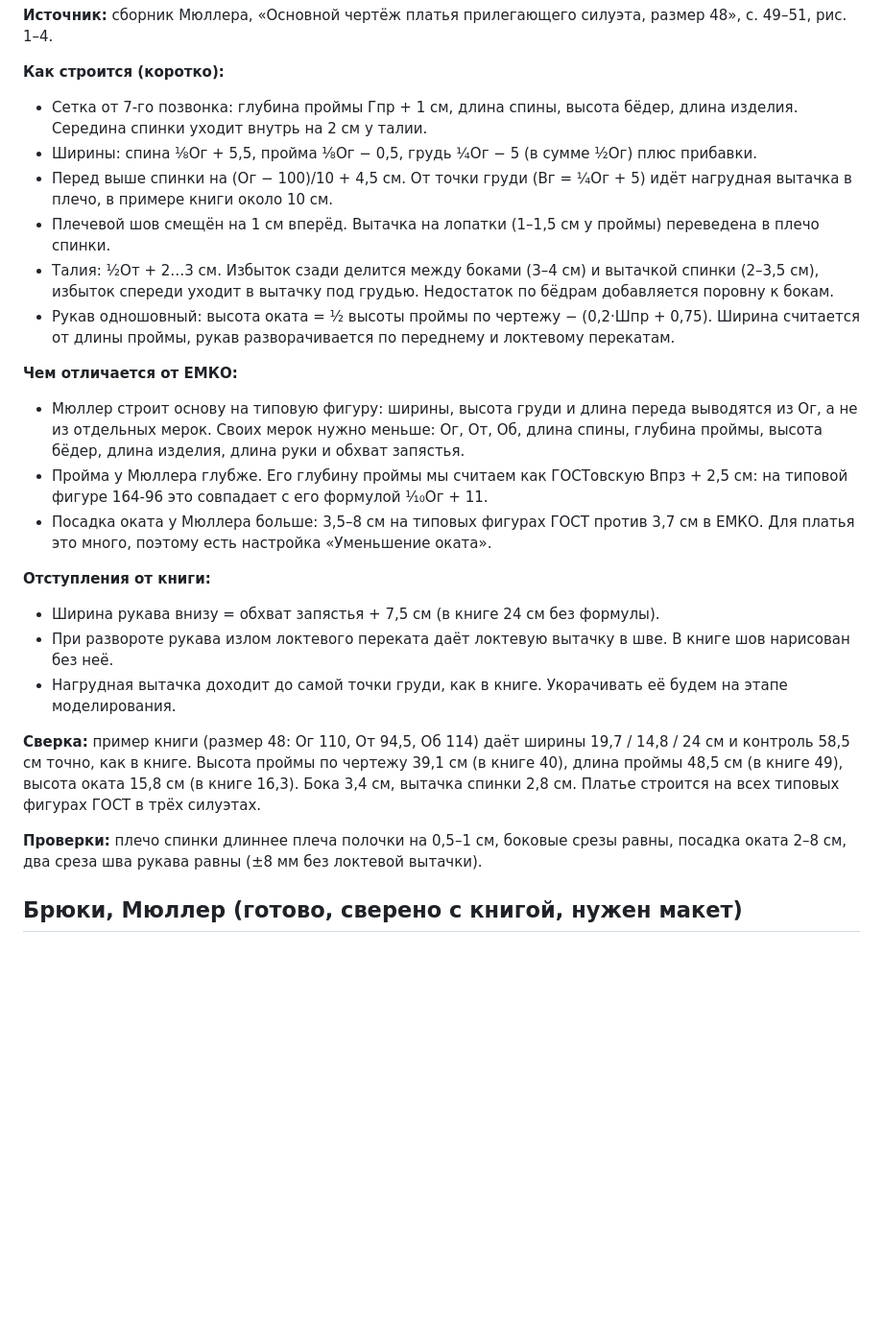
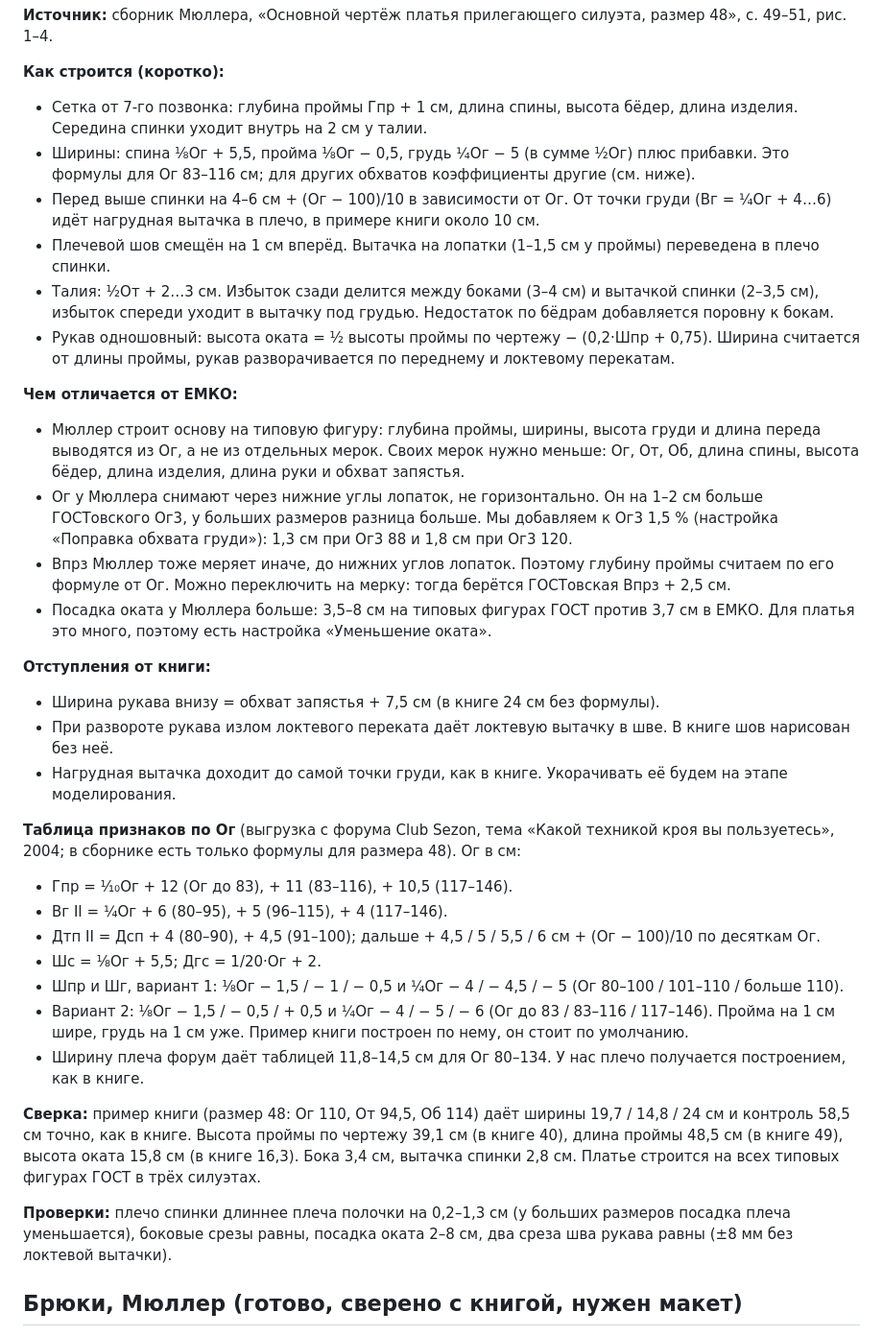
Before and after one commit to PlatonOriginal/creator_of_lecals, a Markdown page: docs/m2-results.md, the part around one of its changes. Shown at 96% size. Drawn GitHub-style; blank space fills up the shorter version.

```diff
--- a/docs/m2-results.md
+++ b/docs/m2-results.md
@@ -123,15 +123,16 @@
 
 **Как строится (коротко):**
 - Сетка от 7-го позвонка: глубина проймы Гпр + 1 см, длина спины, высота бёдер, длина изделия. Середина спинки уходит внутрь на 2 см у талии.
-- Ширины: спина ⅛Ог + 5,5, пройма ⅛Ог − 0,5, грудь ¼Ог − 5 (в сумме ½Ог) плюс прибавки.
-- Перед выше спинки на (Ог − 100)/10 + 4,5 см. От точки груди (Вг = ¼Ог + 5) идёт нагрудная вытачка в плечо, в примере книги около 10 см.
+- Ширины: спина ⅛Ог + 5,5, пройма ⅛Ог − 0,5, грудь ¼Ог − 5 (в сумме ½Ог) плюс прибавки. Это формулы для Ог 83–116 см; для других обхватов коэффициенты другие (см. ниже).
+- Перед выше спинки на 4–6 см + (Ог − 100)/10 в зависимости от Ог. От точки груди (Вг = ¼Ог + 4…6) идёт нагрудная вытачка в плечо, в примере книги около 10 см.
 - Плечевой шов смещён на 1 см вперёд. Вытачка на лопатки (1–1,5 см у проймы) переведена в плечо спинки.
 - Талия: ½От + 2…3 см. Избыток сзади делится между боками (3–4 см) и вытачкой спинки (2–3,5 см), избыток спереди уходит в вытачку под грудью. Недостаток по бёдрам добавляется поровну к бокам.
 - Рукав одношовный: высота оката = ½ высоты проймы по чертежу − (0,2·Шпр + 0,75). Ширина считается от длины проймы, рукав разворачивается по переднему и локтевому перекатам.
 
 **Чем отличается от ЕМКО:**
-- Мюллер строит основу на типовую фигуру: ширины, высота груди и длина переда выводятся из Ог, а не из отдельных мерок. Своих мерок нужно меньше: Ог, От, Об, длина спины, глубина проймы, высота бёдер, длина изделия, длина руки и обхват запястья.
-- Пройма у Мюллера глубже. Его глубину проймы мы считаем как ГОСТовскую Впрз + 2,5 см: на типовой фигуре 164-96 это совпадает с его формулой ⅒Ог + 11.
+- Мюллер строит основу на типовую фигуру: глубина проймы, ширины, высота груди и длина переда выводятся из Ог, а не из отдельных мерок. Своих мерок нужно меньше: Ог, От, Об, длина спины, высота бёдер, длина изделия, длина руки и обхват запястья.
+- Ог у Мюллера снимают через нижние углы лопаток, не горизонтально. Он на 1–2 см больше ГОСТовского Ог3, у больших размеров разница больше. Мы добавляем к Ог3 1,5 % (настройка «Поправка обхвата груди»): 1,3 см при Ог3 88 и 1,8 см при Ог3 120.
+- Впрз Мюллер тоже меряет иначе, до нижних углов лопаток. Поэтому глубину проймы считаем по его формуле от Ог. Можно переключить на мерку: тогда берётся ГОСТовская Впрз + 2,5 см.
 - Посадка оката у Мюллера больше: 3,5–8 см на типовых фигурах ГОСТ против 3,7 см в ЕМКО. Для платья это много, поэтому есть настройка «Уменьшение оката».
 
 **Отступления от книги:**
@@ -139,9 +140,18 @@
 - При развороте рукава излом локтевого переката даёт локтевую вытачку в шве. В книге шов нарисован без неё.
 - Нагрудная вытачка доходит до самой точки груди, как в книге. Укорачивать её будем на этапе моделирования.
 
+**Таблица признаков по Ог** (выгрузка с форума Club Sezon, тема «Какой техникой кроя вы пользуетесь», 2004; в сборнике есть только формулы для размера 48). Ог в см:
+- Гпр = ⅒Ог + 12 (Ог до 83), + 11 (83–116), + 10,5 (117–146).
+- Вг II = ¼Ог + 6 (80–95), + 5 (96–115), + 4 (117–146).
+- Дтп II = Дсп + 4 (80–90), + 4,5 (91–100); дальше + 4,5 / 5 / 5,5 / 6 см + (Ог − 100)/10 по десяткам Ог.
+- Шс = ⅛Ог + 5,5; Дгс = 1/20·Ог + 2.
+- Шпр и Шг, вариант 1: ⅛Ог − 1,5 / − 1 / − 0,5 и ¼Ог − 4 / − 4,5 / − 5 (Ог 80–100 / 101–110 / больше 110).
+- Вариант 2: ⅛Ог − 1,5 / − 0,5 / + 0,5 и ¼Ог − 4 / − 5 / − 6 (Ог до 83 / 83–116 / 117–146). Пройма на 1 см шире, грудь на 1 см уже. Пример книги построен по нему, он стоит по умолчанию.
+- Ширину плеча форум даёт таблицей 11,8–14,5 см для Ог 80–134. У нас плечо получается построением, как в книге.
+
 **Сверка:** пример книги (размер 48: Ог 110, От 94,5, Об 114) даёт ширины 19,7 / 14,8 / 24 см и контроль 58,5 см точно, как в книге. Высота проймы по чертежу 39,1 см (в книге 40), длина проймы 48,5 см (в книге 49), высота оката 15,8 см (в книге 16,3). Бока 3,4 см, вытачка спинки 2,8 см. Платье строится на всех типовых фигурах ГОСТ в трёх силуэтах.
 
-**Проверки:** плечо спинки длиннее плеча полочки на 0,5–1 см, боковые срезы равны, посадка оката 2–8 см, два среза шва рукава равны (±8 мм без локтевой вытачки).
+**Проверки:** плечо спинки длиннее плеча полочки на 0,2–1,3 см (у больших размеров посадка плеча уменьшается), боковые срезы равны, посадка оката 2–8 см, два среза шва рукава равны (±8 мм без локтевой вытачки).
 
 ## Брюки, Мюллер (готово, сверено с книгой, нужен макет)
 
```
Also changed, not shown: other parts of docs/m2-results.md (+10 -8 lines), docs/img/m2-compare-dress.png, 2 other files.
